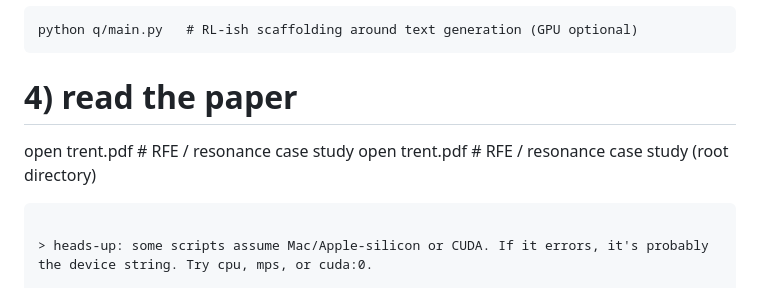
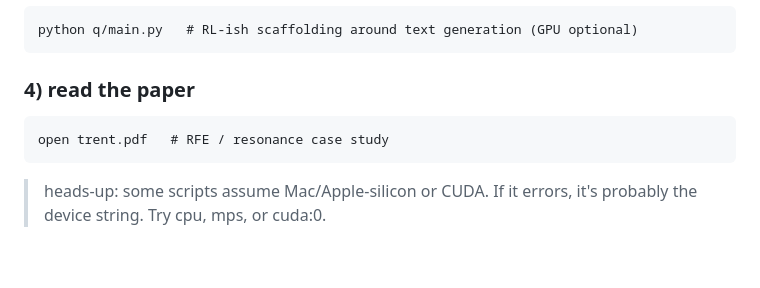
Before and after one commit to paytonison/personal, a Markdown page: README.md, the part around the change. Rendered like a GitHub page; blank space fills up the shorter version.

Commit message:
Change heading level for 'read the paper' section
Updated the heading level for the 'read the paper' section in README.md.

````diff
--- a/README.md
+++ b/README.md
@@ -85,9 +85,9 @@ python "browser project/browser.py"   # explore the agentic browser prototype
 ```
 python q/main.py   # RL-ish scaffolding around text generation (GPU optional)
 ```
-# 4) read the paper
+### 4) read the paper
+```
 open trent.pdf   # RFE / resonance case study
-open trent.pdf   # RFE / resonance case study (root directory)
 ```
 
 > heads-up: some scripts assume Mac/Apple-silicon or CUDA. If it errors, it's probably the device string. Try cpu, mps, or cuda:0.
````
